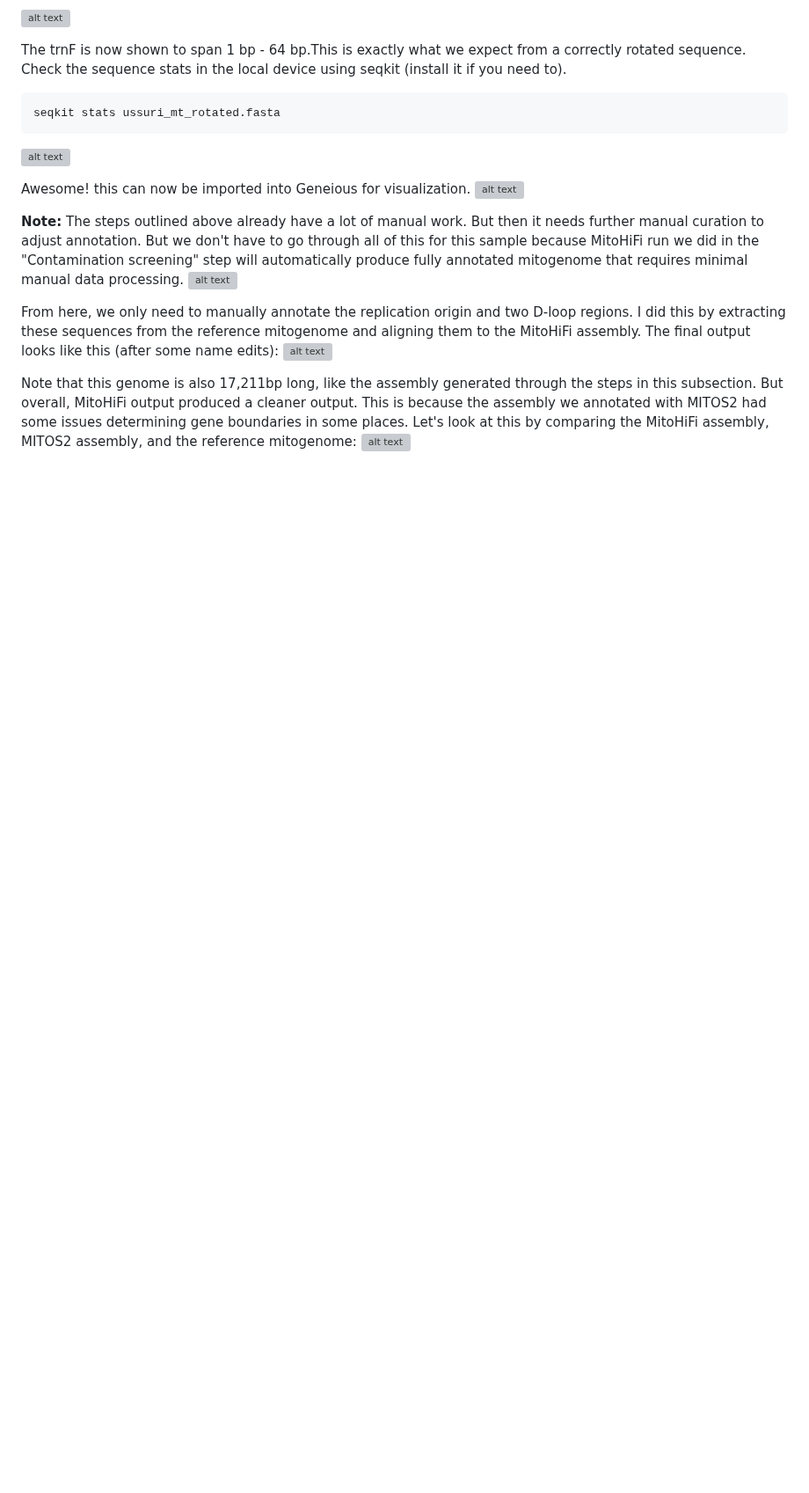
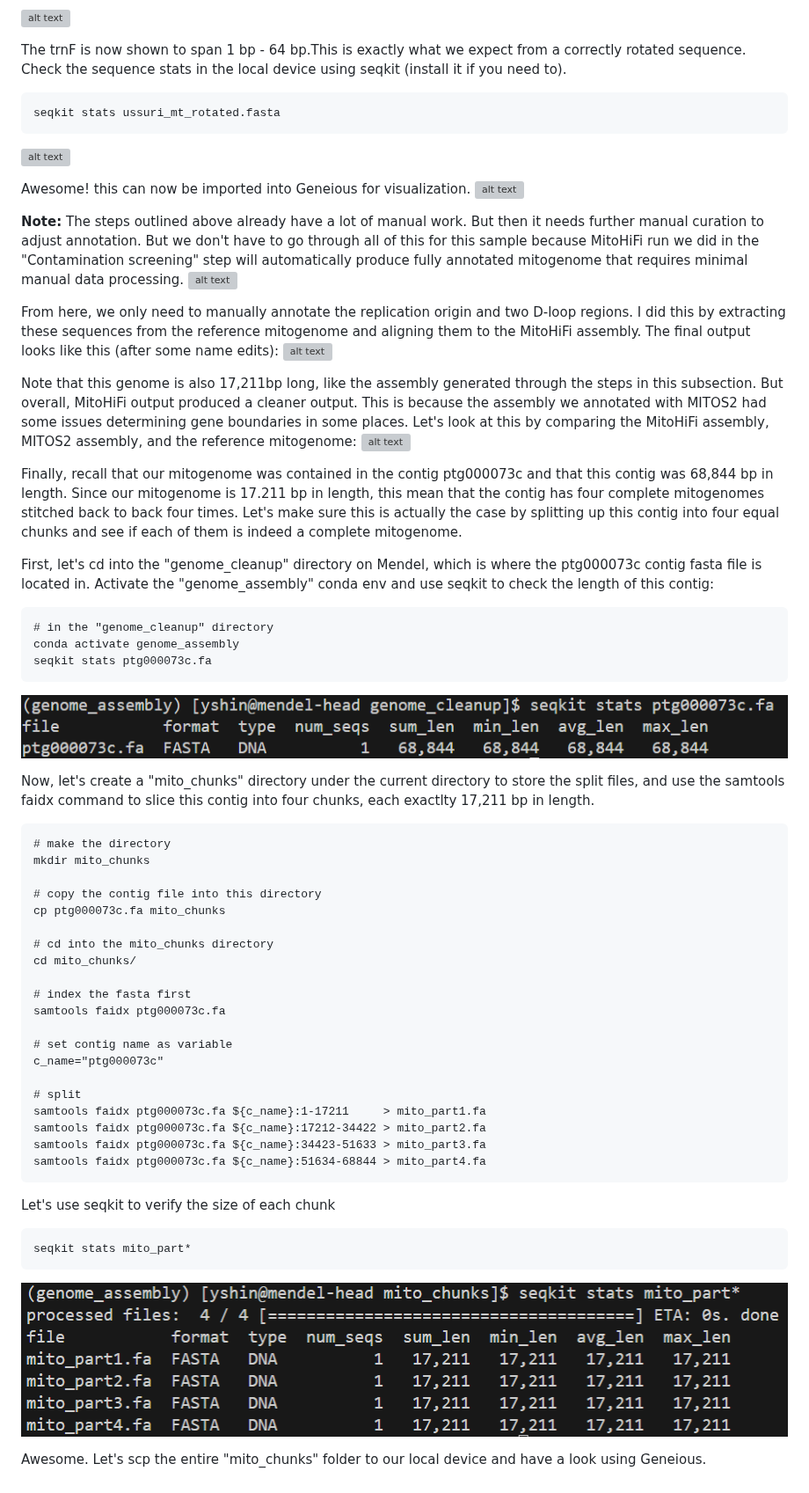
Before and after one commit to yucheols/Gloydius_ussuriensis_genome_assembly, a Markdown page: doc.md, the part around the change. Shown at 88% size. Drawn GitHub-style; pictures changed too: etc/mito_chunk_size.PNG (added), etc/mito_dup.PNG (added); blank space fills up the shorter version; grey boxes are pictures that could not be loaded.

````diff
--- a/doc.md
+++ b/doc.md
@@ -1340,3 +1340,44 @@ From here, we only need to manually annotate the replication origin and two D-lo
 
 Note that this genome is also 17,211bp long, like the assembly generated through the steps in this subsection. But overall, MitoHiFi output produced a cleaner output. This is because the assembly we annotated with MITOS2 had some issues determining gene boundaries in some places. Let's look at this by comparing the MitoHiFi assembly, MITOS2 assembly, and the reference mitogenome:
 ![alt text](etc/gene_boundaries.PNG)
+
+Finally, recall that our mitogenome was contained in the contig ptg000073c and that this contig was 68,844 bp in length. Since our mitogenome is 17.211 bp in length, this mean that the contig has four complete mitogenomes stitched back to back four times. Let's make sure this is actually the case by splitting up this contig into four equal chunks and see if each of them is indeed a complete mitogenome.
+
+First, let's cd into the "genome_cleanup" directory on Mendel, which is where the ptg000073c contig fasta file is located in. Activate the "genome_assembly" conda env and use seqkit to check the length of this contig:
+```txt
+# in the "genome_cleanup" directory
+conda activate genome_assembly
+seqkit stats ptg000073c.fa
+```
+![alt text](etc/mito_dup.PNG)
+
+Now, let's create a "mito_chunks" directory under the current directory to store the split files, and use the samtools faidx command to slice this contig into four chunks, each exactlty 17,211 bp in length.
+```txt
+# make the directory
+mkdir mito_chunks
+
+# copy the contig file into this directory
+cp ptg000073c.fa mito_chunks
+
+# cd into the mito_chunks directory
+cd mito_chunks/
+
+# index the fasta first
+samtools faidx ptg000073c.fa
+
+# set contig name as variable
+c_name="ptg000073c"
+
+# split
+samtools faidx ptg000073c.fa ${c_name}:1-17211     > mito_part1.fa
+samtools faidx ptg000073c.fa ${c_name}:17212-34422 > mito_part2.fa
+samtools faidx ptg000073c.fa ${c_name}:34423-51633 > mito_part3.fa
+samtools faidx ptg000073c.fa ${c_name}:51634-68844 > mito_part4.fa
+```
+Let's use seqkit to verify the size of each chunk
+```txt
+seqkit stats mito_part*
+```
+![alt text](etc/mito_chunk_size.PNG)
+
+Awesome. Let's scp the entire "mito_chunks" folder to our local device and have a look using Geneious.
````
